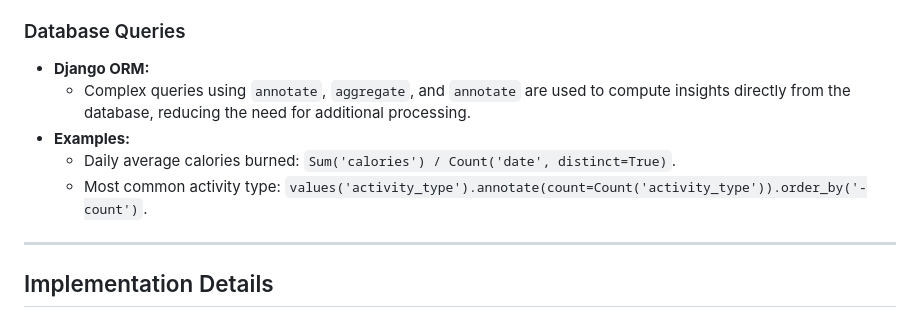
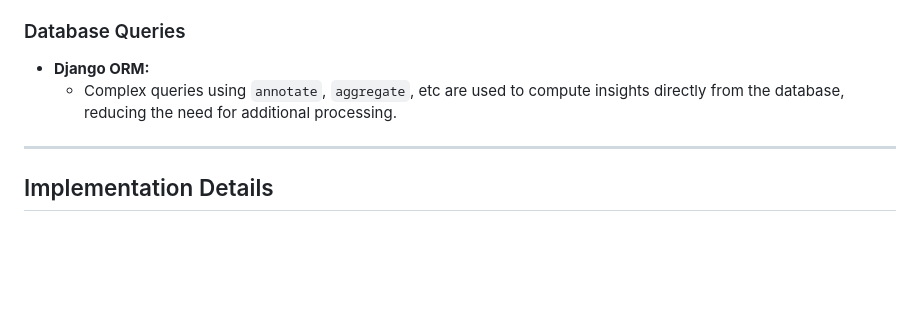
Before and after one commit to lizekss/django-fitness-tracker, a Markdown page: README.md, the part around the change. Drawn GitHub-style; blank space fills up the shorter version.

```diff
--- a/README.md
+++ b/README.md
@@ -54,10 +54,7 @@ The system also features Swagger integration for API documentation, ensuring a s
 
 ### Database Queries
 - **Django ORM:**
-  - Complex queries using `annotate`, `aggregate`, and `annotate` are used to compute insights directly from the database, reducing the need for additional processing.
-- **Examples:**
-  - Daily average calories burned: `Sum('calories') / Count('date', distinct=True)`.
-  - Most common activity type: `values('activity_type').annotate(count=Count('activity_type')).order_by('-count')`.
+  - Complex queries using `annotate`, `aggregate`, etc are used to compute insights directly from the database, reducing the need for additional processing.
 
 ---
 
```
